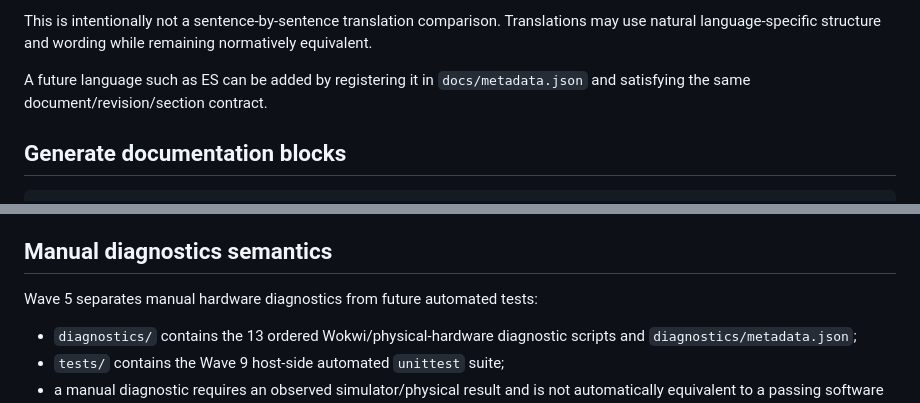
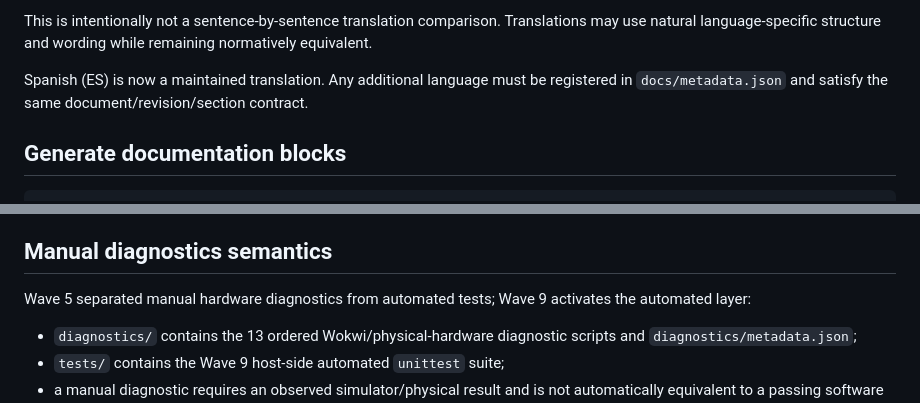
Before and after one commit to Argus-Kepheus/esp32-asyncio, a Markdown page: tools/README.md, 2 parts joined by grey strips. Rendered like a GitHub page.

Commit message:
docs: remove transitional Wave 5/8 wording

```diff
--- a/tools/README.md
+++ b/tools/README.md
@@ -78,9 +78,7 @@ This is intentionally not a sentence-by-sentence translation comparison.
 Translations may use natural language-specific structure and wording while
 remaining normatively equivalent.
 
-A future language such as ES can be added by registering it in
-`docs/metadata.json` and satisfying the same document/revision/section
-contract.
+Spanish (ES) is now a maintained translation. Any additional language must be registered in `docs/metadata.json` and satisfy the same document/revision/section contract.
 
 
 ## Generate documentation blocks
@@ -105,7 +103,7 @@ component specification sheets.
 
 ## Manual diagnostics semantics
 
-Wave 5 separates manual hardware diagnostics from future automated tests:
+Wave 5 separated manual hardware diagnostics from automated tests; Wave 9 activates the automated layer:
 
 - `diagnostics/` contains the 13 ordered Wokwi/physical-hardware diagnostic
   scripts and `diagnostics/metadata.json`;
```
